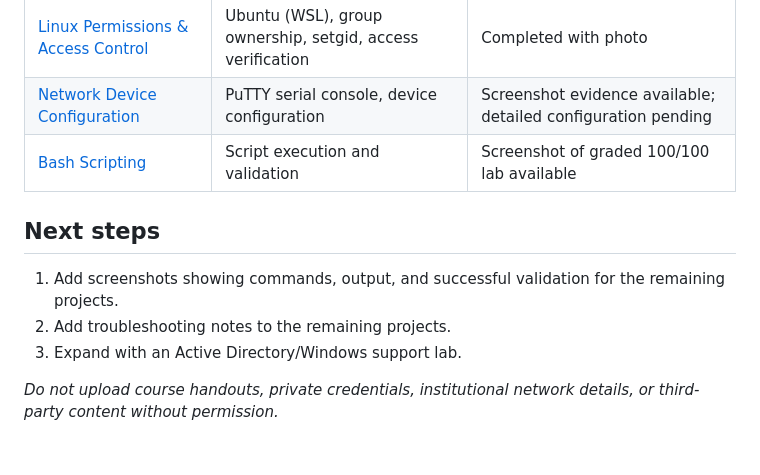
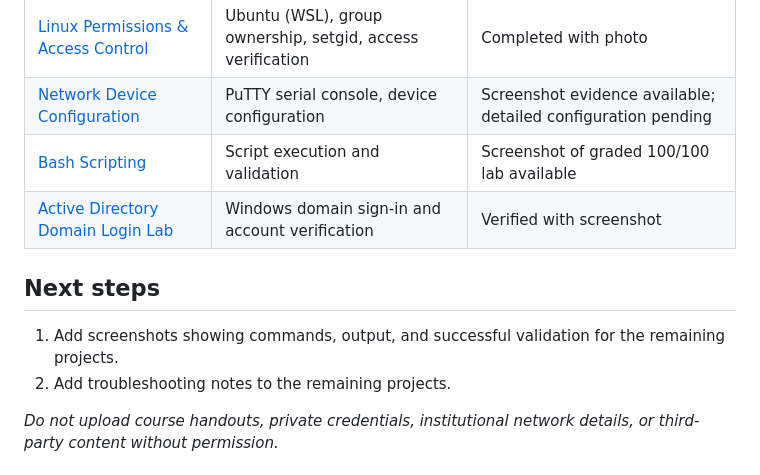
Before and after one commit to johnathanmiller560-beep/IT-Support-Cybersecurity-Labs, a Markdown page: README.md, the part around the change. GitHub-like rendering.

```diff
--- a/README.md
+++ b/README.md
@@ -13,12 +13,12 @@ This portfolio includes personal IT support and cybersecurity home labs and sele
 | [Linux Permissions & Access Control](Linux-Permissions-Lab.md) | Ubuntu (WSL), group ownership, setgid, access verification | Completed with photo |
 | [Network Device Configuration](putty-network-console.jpg) | PuTTY serial console, device configuration | Screenshot evidence available; detailed configuration pending |
 | [Bash Scripting](bash-lab-grade.jpg) | Script execution and validation | Screenshot of graded 100/100 lab available |
+| [Active Directory Domain Login Lab](Active-Directory-Lab.md) | Windows domain sign-in and account verification | Verified with screenshot |
 
 ## Next steps
 
 1. Add screenshots showing commands, output, and successful validation for the remaining projects.
 2. Add troubleshooting notes to the remaining projects.
-3. Expand with an Active Directory/Windows support lab.
 
 *Do not upload course handouts, private credentials, institutional network details, or third-party content without permission.*
 
```
Also changed, not shown: Active-Directory-Lab.md (added, +13 -0 lines), domain-login-redacted.jpg (added).
